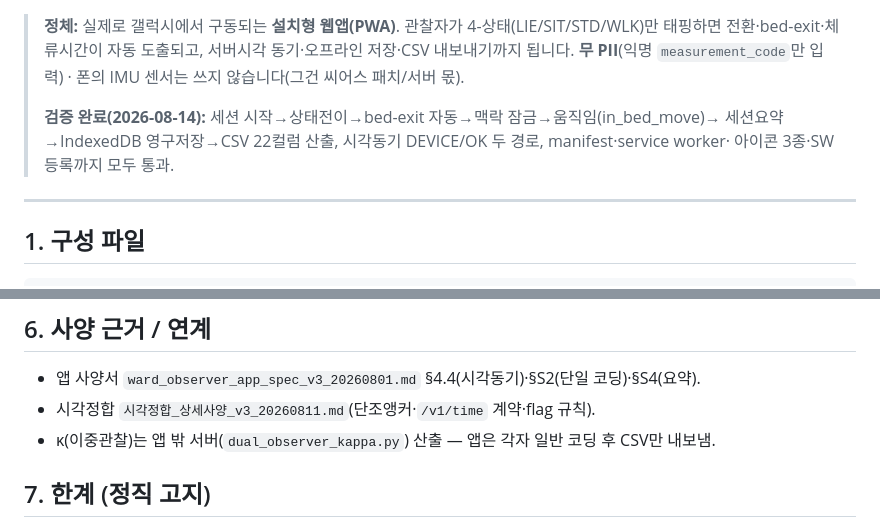
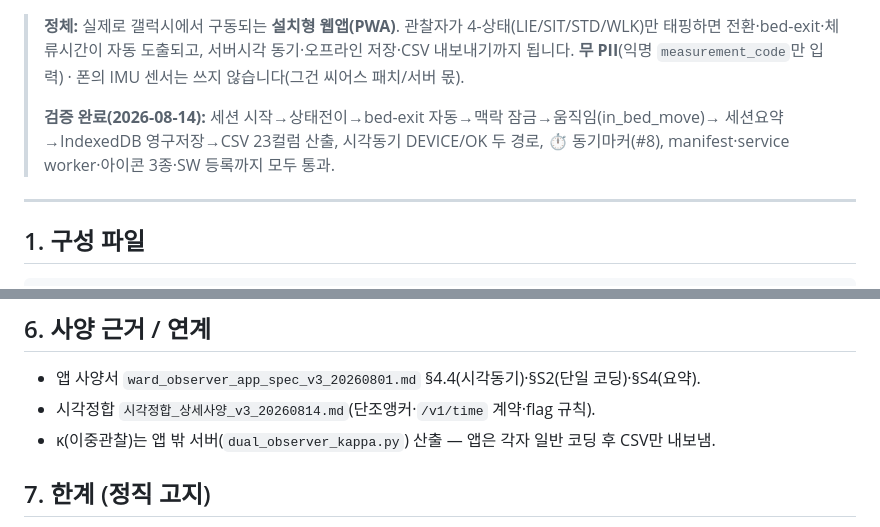
Before and after one commit to youmipark329-smc/beacon-observer-app, a Markdown page: README.md, 2 parts joined by grey strips. Rendered like a GitHub page.

Commit message:
docs: README v1.1·23컬럼·동기마커 표기 정정

```diff
--- a/README.md
+++ b/README.md
@@ -5,8 +5,8 @@
 > 됩니다. **무 PII**(익명 `measurement_code`만 입력) · 폰의 IMU 센서는 쓰지 않습니다(그건 씨어스 패치/서버 몫).
 >
 > **검증 완료(2026-08-14):** 세션 시작→상태전이→bed-exit 자동→맥락 잠금→움직임(in_bed_move)→
-> 세션요약→IndexedDB 영구저장→CSV 22컬럼 산출, 시각동기 DEVICE/OK 두 경로, manifest·service worker·
-> 아이콘 3종·SW 등록까지 모두 통과.
+> 세션요약→IndexedDB 영구저장→CSV 23컬럼 산출, 시각동기 DEVICE/OK 두 경로, ⏱ 동기마커(#8),
+> manifest·service worker·아이콘 3종·SW 등록까지 모두 통과.
 
 ---
 
@@ -85,7 +85,7 @@ PWA는 **HTTPS 주소로 열어야** "홈 화면에 추가 + 오프라인 설치
 
 ## 6. 사양 근거 / 연계
 - 앱 사양서 `ward_observer_app_spec_v3_20260801.md` §4.4(시각동기)·§S2(단일 코딩)·§S4(요약).
-- 시각정합 `시각정합_상세사양_v3_20260811.md`(단조앵커·`/v1/time` 계약·flag 규칙).
+- 시각정합 `시각정합_상세사양_v3_20260814.md`(단조앵커·`/v1/time` 계약·flag 규칙).
 - κ(이중관찰)는 앱 밖 서버(`dual_observer_kappa.py`) 산출 — 앱은 각자 일반 코딩 후 CSV만 내보냄.
 
 ## 7. 한계 (정직 고지)
```
Also changed, not shown: other parts of README.md (+1 -1 lines).
